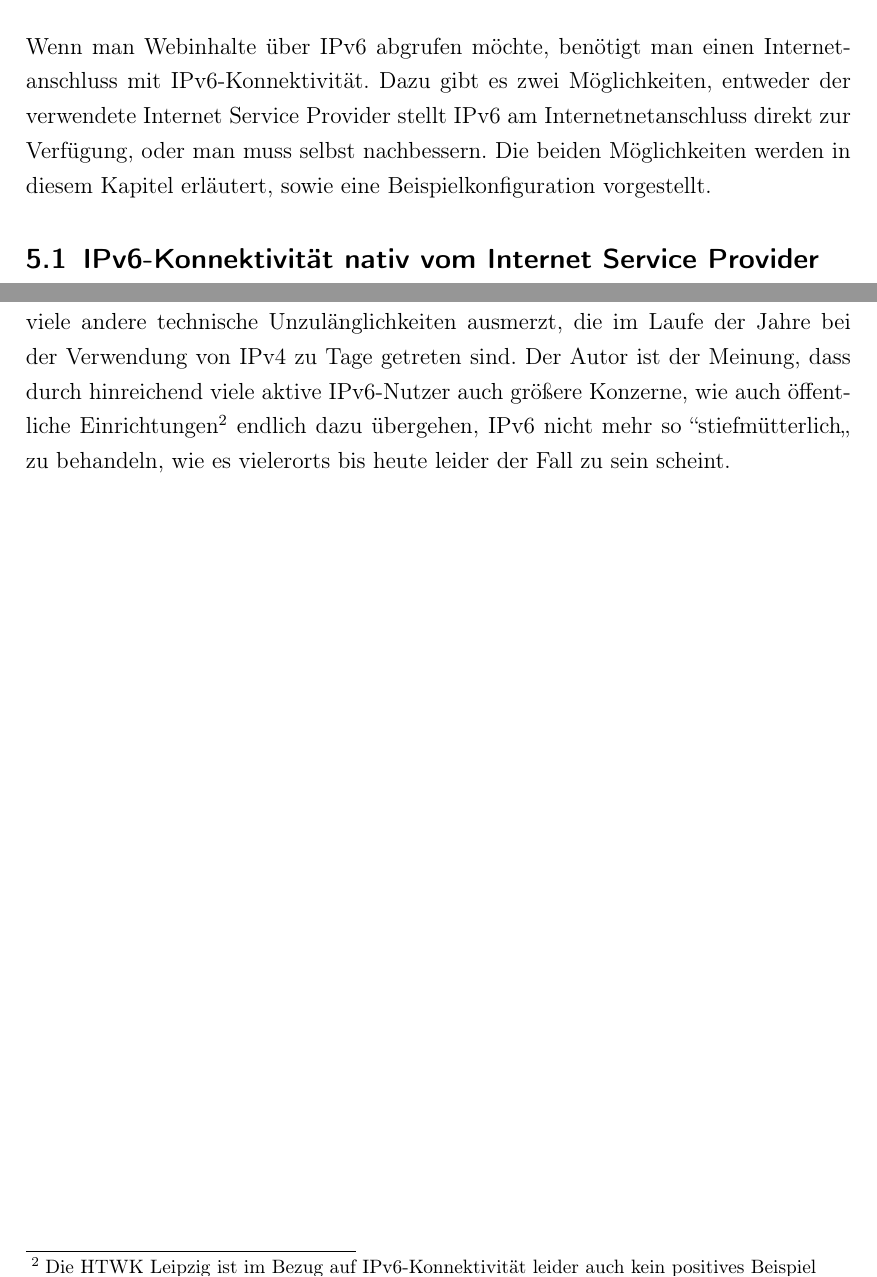
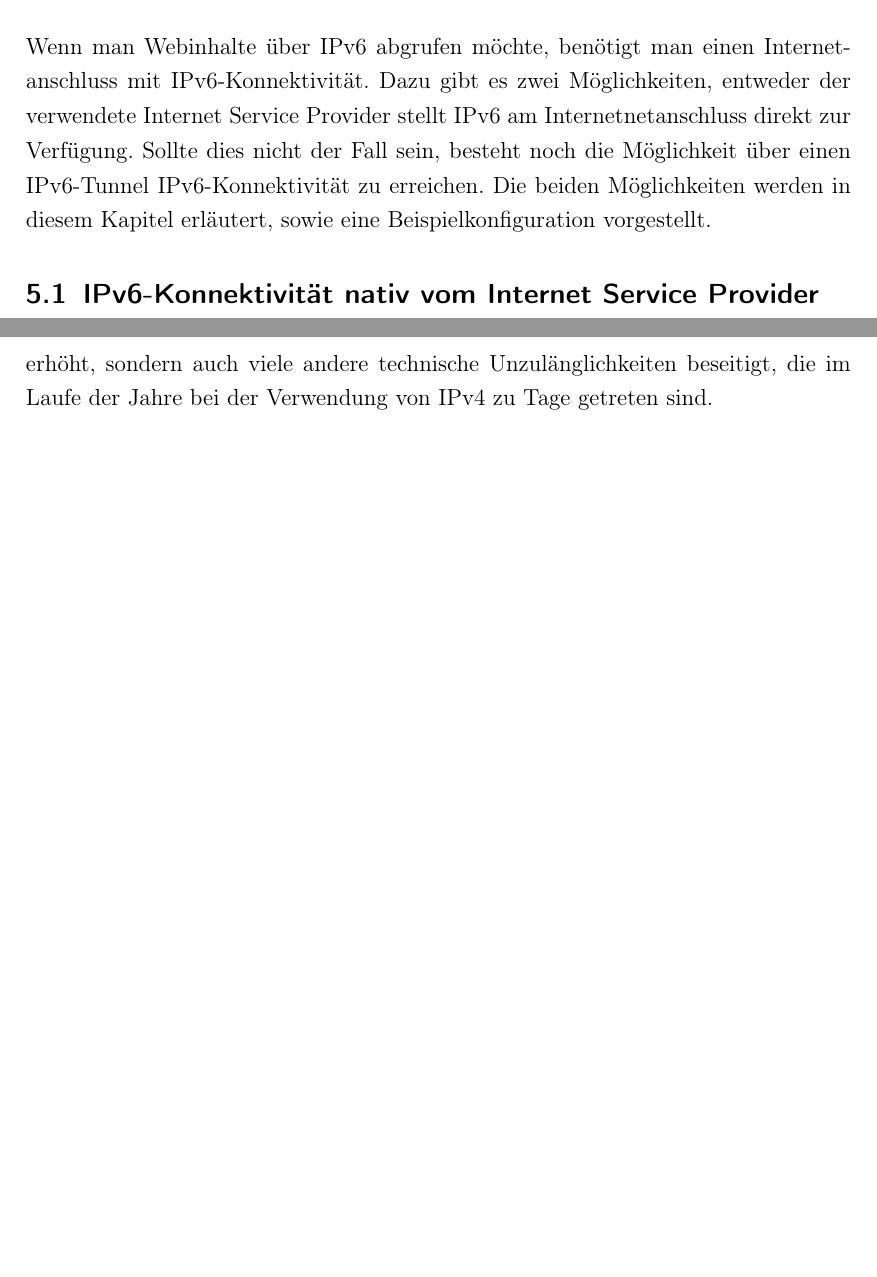
Before and after one commit to mkirbst/hgnbeleg, a LaTeX document (beleg-hgn.tex): two parts of pages 20 and 23 of 25, joined at a grey line, cut so that both start at the same text, the shorter picture padded with empty space. Compiled offline with pdfLaTeX.

Commit message:
Korrektur Prof. Haenssgen letzter Teil

```diff
--- a/beleg-hgn.tex
+++ b/beleg-hgn.tex
@@ -369,7 +369,7 @@ Im Vergleich zu Abbildung \ref{stdinetv4} haben hier nicht nur die rot dargestel
 \clearpage
 \section{Praxisbeispiel - Konfiguration eines Rechners für IPv6-Konnektivität}
 \label{sec:4}
-Wenn man  Webinhalte \"uber IPv6 abgrufen m\"ochte, ben\"otigt man einen Internetanschluss mit IPv6-Konnektivit\"at. Dazu gibt es zwei M\"oglichkeiten, entweder der verwendete Internet Service Provider stellt IPv6 am Internetnetanschluss direkt zur Verf\"ugung, oder man muss selbst nachbessern. Die beiden M\"oglichkeiten werden in diesem Kapitel erläutert, sowie eine Beispielkonfiguration vorgestellt.
+Wenn man  Webinhalte \"uber IPv6 abgrufen m\"ochte, ben\"otigt man einen Internetanschluss mit IPv6-Konnektivit\"at. Dazu gibt es zwei M\"oglichkeiten, entweder der verwendete Internet Service Provider stellt IPv6 am Internetnetanschluss direkt zur Verf\"ugung. Sollte dies nicht der Fall sein, besteht noch die Möglichkeit über einen IPv6-Tunnel IPv6-Konnektivität zu erreichen. Die beiden M\"oglichkeiten werden in diesem Kapitel erläutert, sowie eine Beispielkonfiguration vorgestellt.
 
 \subsection{IPv6-Konnektivit\"at nativ vom Internet Service Provider}
 Falls der verwendete Internet Service Provider IPv6 nativ am verwendeten Internet Anschlu{\ss} zur Verf\"ugung stellt und auch die eingesetzten Router IPv6-f\"ahig sind, hat der Benutzer nichts weiter zu tun, als sein IPv6-f\"ahiges Netzwerkger\"at mit dem Netzwerk zu verbinden. Durch die in den voran gegangenen Kapiteln vorgestellten, fortschrittlichen Adressfindungsmechanismen in IPv6 wird vollst\"andige Netzwerkkonnektivit\"at ohne manuelles Eingreifen des Benutzers hergestellt.\\
@@ -443,8 +443,7 @@ zu installieren und w\"ahrend der Installation die Anmeldedaten zu sixxs.net, da
 %%\clearpage
 \section{Zusammenfassung und Ausblick}
 \label{sec:5}
-Allein durch die immens fortgeschrittene Knappheit an IPv4-Adressen ist ersichtlich, dass der Umstieg zu IPv6 unumg\"anglich ist. Umso schmerzlicher ist im Jahr 2014 festzustellen, wie wenig verbreitet IPv6 noch immer ist. Das gilt f\"ur Internet Service Provider genauso, wie f\"ur Weltkonzerne wie Apple oder IBM, deren Webpräsenzen bis heute nicht über IPv6-Konnektivit\"at verf\"ugen. Es gibt aber auch positive Beispiele, wie beispielsweise der deutsche Hardwarehersteller \url{http://www.avm.de} oder \url{http://www.heise.de}. Es bleibt zu hoffen, dass viele Menschen verstehen, dass IPv6 nicht nur den verf\"ugbaren Adressraum signifikant erh\"oht, sondern auch viele andere technische Unzul\"anglichkeiten ausmerzt, die im Laufe der Jahre bei der Verwendung von IPv4 zu Tage getreten sind. Der Autor ist der Meinung, dass durch hinreichend viele aktive IPv6-Nutzer auch gr\"o{\ss}ere Konzerne, wie auch \"offentliche Einrichtungen\footnote{Die HTWK Leipzig ist im Bezug auf IPv6-Konnektivit\"at leider auch kein positives Beispiel} endlich dazu \"ubergehen, IPv6 nicht mehr so "'stiefm\"utterlich"` zu behandeln, wie es vielerorts bis heute leider der Fall zu sein scheint.
-
+Allein durch die immens fortgeschrittene Knappheit an IPv4-Adressen ergibt sich, dass der Umstieg zu IPv6 unumg\"anglich ist. Es ist festzustellen das im Jahre 2014 nur die allerwenigsten Firmen den Umstieg zu IPv6 abgeschlossen haben. Das gilt f\"ur Internet Service Provider genauso, wie f\"ur weltweit tätige Konzerne wie Apple oder IBM, deren Webpräsenzen bis heute nicht über IPv6-Konnektivit\"at verf\"ugen. Es gibt aber auch Beispiele für Unternehmen die bereits im Jahre 2014 ihre Webpräsenzen mit IPv6-Konnektivität betreiben, wie beispielsweise der deutsche Hardwarehersteller \url{http://www.avm.de} oder \url{http://www.heise.de}. Es bleibt zu hoffen, dass sich die Einsicht durchsetzt, dass IPv6 nicht nur den verf\"ugbaren Adressraum signifikant erh\"oht, sondern auch viele andere technische Unzul\"anglichkeiten beseitigt, die im Laufe der Jahre bei der Verwendung von IPv4 zu Tage getreten sind.
 
 \clearpage
 \section{Quellenverzeichnis}
```
Also changed, not shown: beleg-hgn.tex (4 more changed lines).
